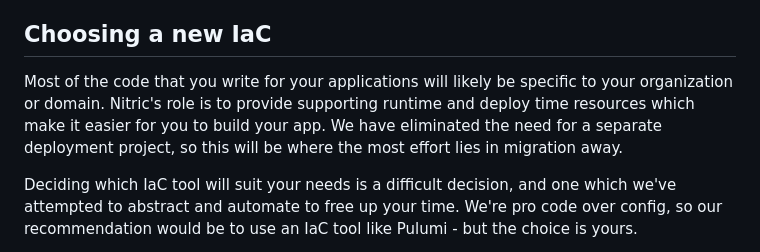
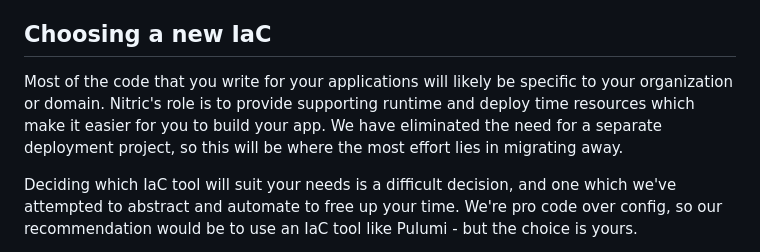
Before and after one commit to nitrictech/docs, a Markdown page: docs/support/eject.md, the part around the change. GitHub-like rendering.

Commit message:
Apply suggestions from code review
Co-authored-by: Jye Cusch <jye.cusch@nitric.io>

```diff
--- a/docs/support/eject.md
+++ b/docs/support/eject.md
@@ -24,7 +24,7 @@ A great time to contact us is when your team requires support for a native resou
 
 ## Choosing a new IaC
 
-Most of the code that you write for your applications will likely be specific to your organization or domain. Nitric's role is to provide supporting runtime and deploy time resources which make it easier for you to build your app. We have eliminated the need for a separate deployment project, so this will be where the most effort lies in migration away.
+Most of the code that you write for your applications will likely be specific to your organization or domain. Nitric's role is to provide supporting runtime and deploy time resources which make it easier for you to build your app. We have eliminated the need for a separate deployment project, so this will be where the most effort lies in migrating away.
 
 Deciding which IaC tool will suit your needs is a difficult decision, and one which we've attempted to abstract and automate to free up your time. We're pro code over config, so our recommendation would be to use an IaC tool like Pulumi - but the choice is yours.
 
```
